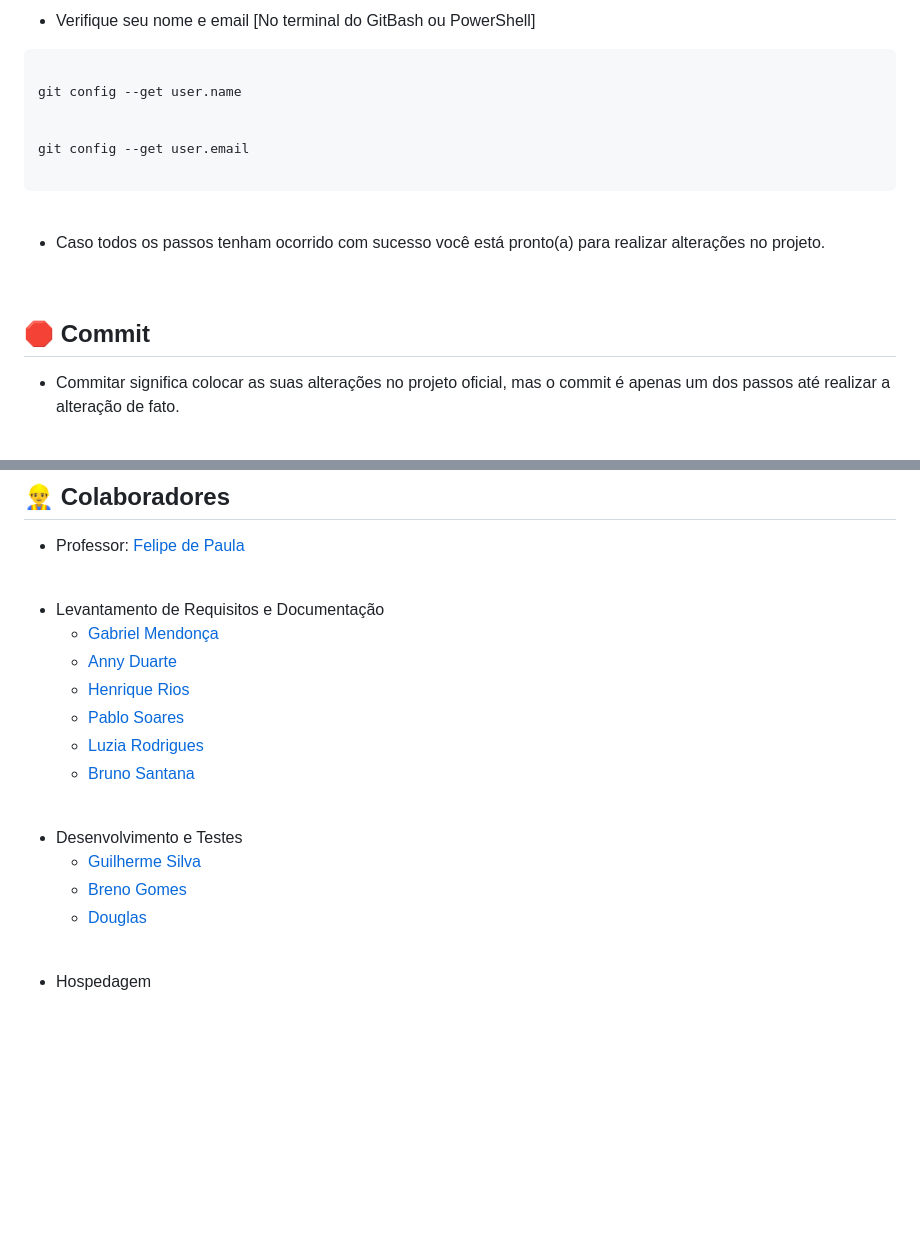
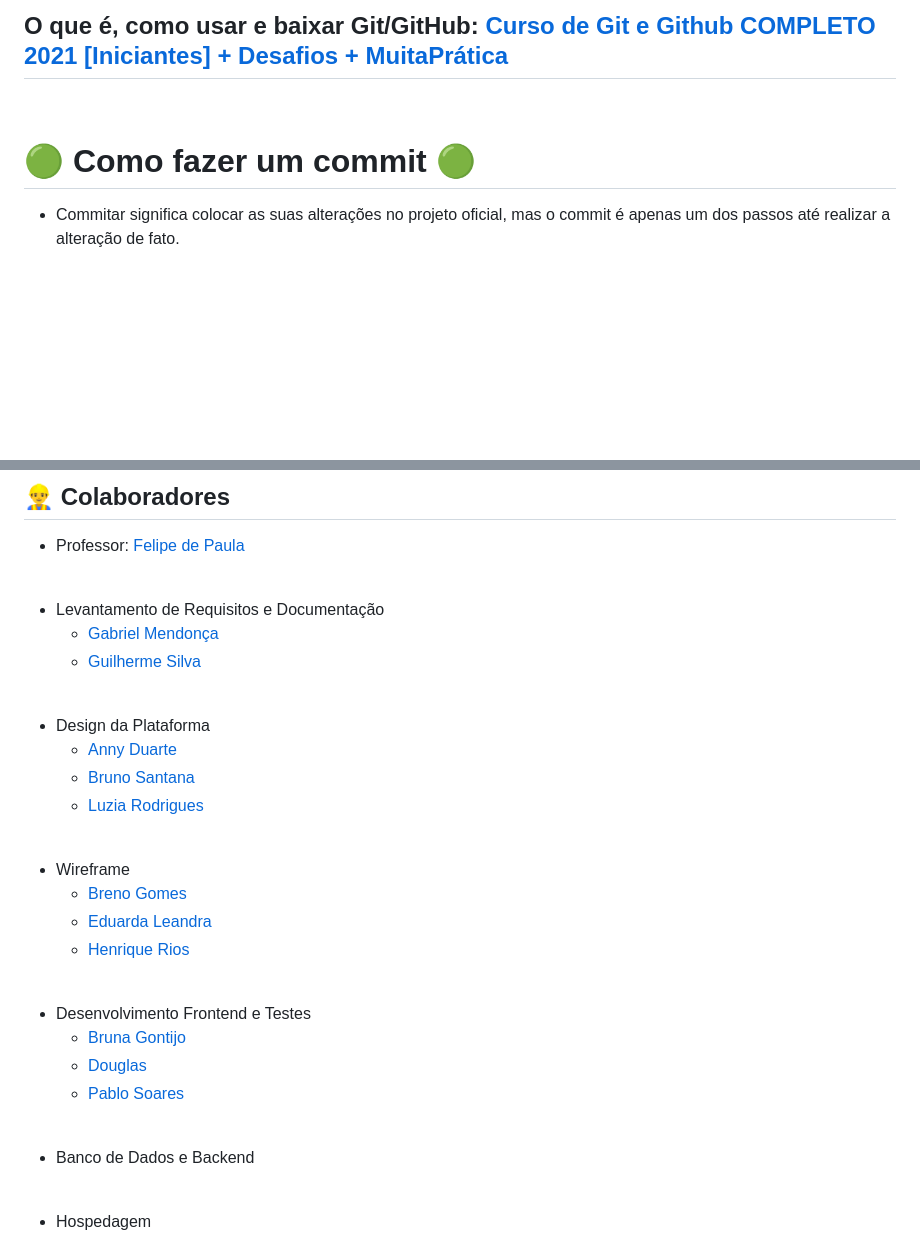
Before and after one commit to guisilvas/CodeBreakers-Devway, a Markdown page: README.md, 2 parts joined by grey strips. Drawn GitHub-style; blank space fills up the shorter version.

````diff
--- a/README.md
+++ b/README.md
@@ -87,23 +10,9 @@ git config user.email "seuemail@example.com"
-<br>
-
-- Verifique seu nome e email [No terminal do GitBash ou PowerShell]
-```bash
-
-git config --get user.name
-
-
-git config --get user.email
-
-```
-
-<br>
-
-- Caso todos os passos tenham ocorrido com sucesso você está pronto(a) para realizar alterações no projeto.
+## O que é, como usar e baixar Git/GitHub: [Curso de Git e Github COMPLETO 2021 [Iniciantes] + Desafios + MuitaPrática](https://youtu.be/kB5e-gTAl_s)
 
 <br>
 
 <!-- Instruções para contribuir no projeto -->
-## 🛑 Commit
+# 🟢 Como fazer um commit 🟢
 
 - Commitar significa colocar as suas alterações no projeto oficial, mas o commit é apenas um dos passos até realizar a alteração de fato.
 
@@ -278,18 +187,32 @@ O projeto Devway é uma plataforma com trilhas de conhecimento em programação,
 
 - Levantamento de Requisitos e Documentação
     - [Gabriel Mendonça](https://github.com/Gabriel037)
-    - [Anny Duarte](https://github.com/Muniz-DuarteAnny)
-    - [Henrique Rios](https://github.com/hriquerios)
-    - [Pablo Soares](https://github.com/PabloSoares1572)
-    - [Luzia Rodrigues]()
-    - [Bruno Santana]()
+    - [Guilherme Silva](https://github.com/guisilvas)
 
 <br>
 
-- Desenvolvimento e Testes
-    - [Guilherme Silva](https://github.com/guisilvas)
+- Design da Plataforma
+    - [Anny Duarte](https://github.com/Muniz-DuarteAnny)
+    - [Bruno Santana]()
+    - [Luzia Rodrigues](https://github.com/Luziarcmuniz)
+
+<br>
+
+- Wireframe
     - [Breno Gomes](https://github.com/brngom3s)
+    - [Eduarda Leandra](https://github.com/DudaLeandra)
+    - [Henrique Rios](https://github.com/hriquerios)
+
+<br>
+
+- Desenvolvimento Frontend e Testes
+    - [Bruna Gontijo](https://github.com/brunagtmaia)
     - [Douglas](https://github.com/DOzinhaha)
+    - [Pablo Soares](https://github.com/PabloSoares1572)
+
+<br>
+
+- Banco de Dados e Backend
 
 <br>
 
````
Also changed, not shown: other parts of README.md (+0 -79 lines).
